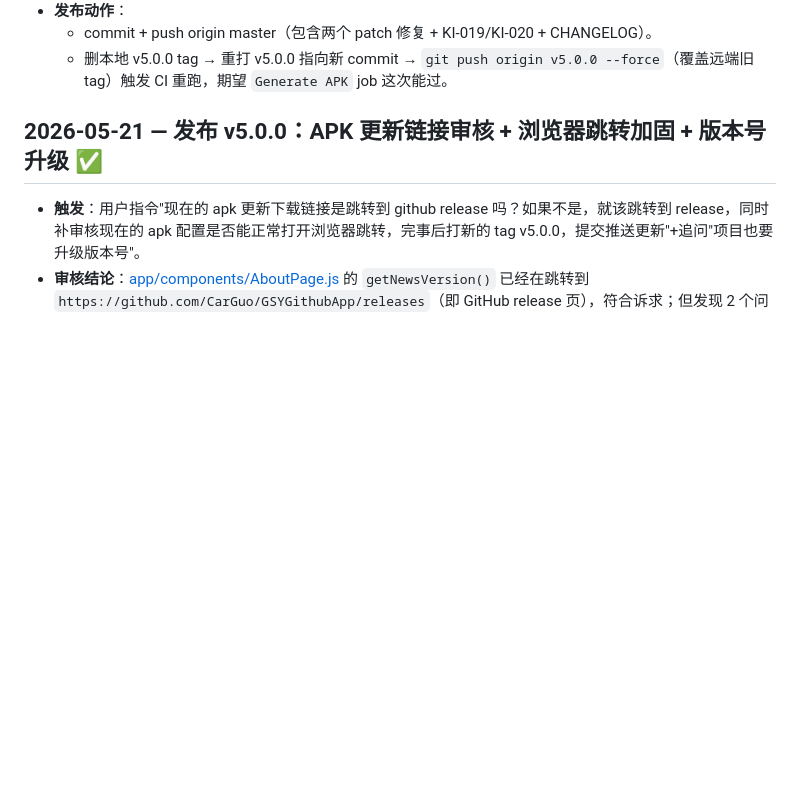
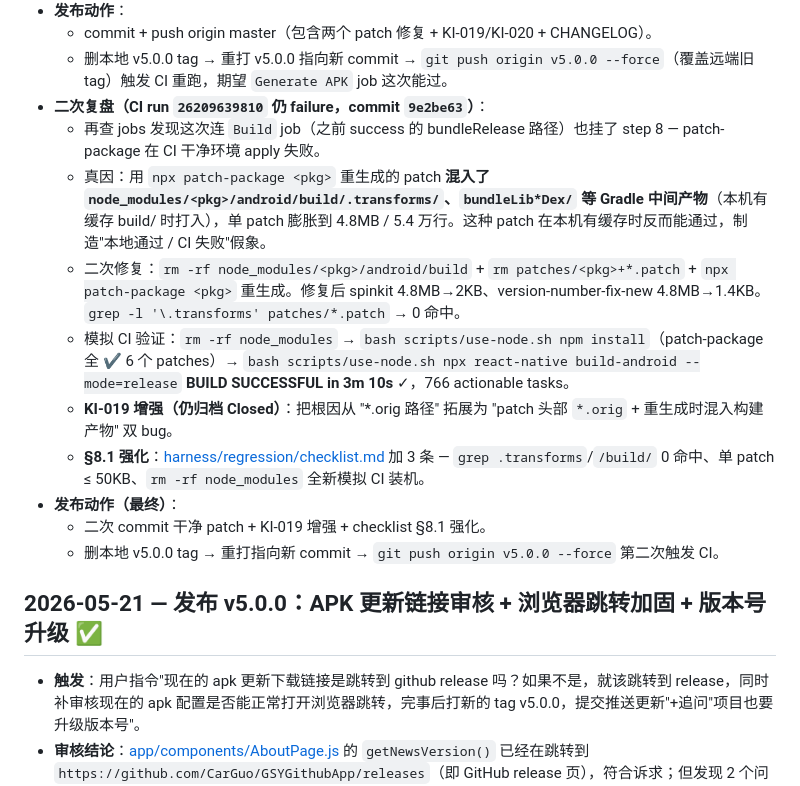
Before and after one commit to CarGuo/GSYGithubAPP, a Markdown page: harness/iteration/CHANGELOG-AI.md, the part around the change. Drawn GitHub-style; blank space fills up the shorter version.

Commit message:
fix(release/v5.0.0): patch 重生成时清掉构建产物（spinkit / version-number-fix-new）
二次复盘
- v5.0.0 第一次 force push 后 CI run 26209639810 仍 failure：连之前 success 的 Build job (bundleRelease) 也挂在 step 8。
- 根因：`npx patch-package <pkg>` 重生成时把 `node_modules/<pkg>/android/build/.transforms/`
  / `bundleLib*Dex/` / *.dex / *.jar 等 Gradle 中间产物当成"新文件"全量打入 patch，
  单文件膨胀到 4.8MB / 5.4 万行，CI 干净环境 patch-package apply 失败。
  本机有缓存 build/ 时反而能跑过，制造"本地通过 / CI 失败"假象。

二次修复
- rm -rf node_modules/<pkg>/android/build 清掉 Gradle 中间产物。
- 删旧 patch + npx patch-package 重生成 → spinkit 4.8MB→2KB、
  version-number-fix-new 4.8MB→1.4KB。
- grep -l '\.transforms' patches/*.patch → 0 命中。

模拟 CI 全新装机验证
- rm -rf node_modules → bash scripts/use-node.sh npm install
  → patch-package 全 ✔ 6 个 patches。
- bash scripts/use-node.sh npx react-native build-android --mode=release
  → BUILD SUCCESSFUL in 3m 10s（766 tasks）。

文档与日志
- KI-019 增强：根因从 "*.orig 路径" 拓展为 "*.orig + 重生成时混入构建产物" 双 bug，
  归档 Closed。
- harness/regression/checklist.md §8.1 强化：
  + grep .transforms / /build/ 0 命中（必跑）
  + 单 patch ≤ 50KB（人工 review 闸）
  + rm -rf node_modules 全新模拟 CI 装机闭环（避免本地缓存假象）
- harness/iteration/CHANGELOG-AI.md 顶部追加二次复盘条目。

测试
- npm test → 4 passed / 1 skipped / 0.39s。
- GetDiagnostics → 0 issues。

```diff
--- a/harness/iteration/CHANGELOG-AI.md
+++ b/harness/iteration/CHANGELOG-AI.md
@@ -42,6 +42,16 @@
 - **发布动作**：
   - commit + push origin master（包含两个 patch 修复 + KI-019/KI-020 + CHANGELOG）。
   - 删本地 v5.0.0 tag → 重打 v5.0.0 指向新 commit → `git push origin v5.0.0 --force`（覆盖远端旧 tag）触发 CI 重跑，期望 `Generate APK` job 这次能过。
+- **二次复盘（CI run `26209639810` 仍 failure，commit `9e2be63`）**：
+  - 再查 jobs 发现这次连 `Build` job（之前 success 的 bundleRelease 路径）也挂了 step 8 — patch-package 在 CI 干净环境 apply 失败。
+  - 真因：用 `npx patch-package <pkg>` 重生成的 patch **混入了 `node_modules/<pkg>/android/build/.transforms/`、`bundleLib*Dex/` 等 Gradle 中间产物**（本机有缓存 build/ 时打入），单 patch 膨胀到 4.8MB / 5.4 万行。这种 patch 在本机有缓存时反而能通过，制造"本地通过 / CI 失败"假象。
+  - 二次修复：`rm -rf node_modules/<pkg>/android/build` + `rm patches/<pkg>+*.patch` + `npx patch-package <pkg>` 重生成。修复后 spinkit 4.8MB→2KB、version-number-fix-new 4.8MB→1.4KB。`grep -l '\.transforms' patches/*.patch` → 0 命中。
+  - 模拟 CI 验证：`rm -rf node_modules` → `bash scripts/use-node.sh npm install`（patch-package 全 ✔ 6 个 patches）→ `bash scripts/use-node.sh npx react-native build-android --mode=release` **BUILD SUCCESSFUL in 3m 10s** ✓，766 actionable tasks。
+  - **KI-019 增强（仍归档 Closed）**：把根因从 "*.orig 路径" 拓展为 "patch 头部 `*.orig` + 重生成时混入构建产物" 双 bug。
+  - **§8.1 强化**：[harness/regression/checklist.md](../regression/checklist.md#L50-L56) 加 3 条 — `grep .transforms`/`/build/` 0 命中、单 patch ≤ 50KB、`rm -rf node_modules` 全新模拟 CI 装机。
+- **发布动作（最终）**：
+  - 二次 commit 干净 patch + KI-019 增强 + checklist §8.1 强化。
+  - 删本地 v5.0.0 tag → 重打指向新 commit → `git push origin v5.0.0 --force` 第二次触发 CI。
 
 ## 2026-05-21 — 发布 v5.0.0：APK 更新链接审核 + 浏览器跳转加固 + 版本号升级 ✅
 - **触发**：用户指令"现在的 apk 更新下载链接是跳转到 github release 吗？如果不是，就该跳转到 release，同时补审核现在的 apk 配置是否能正常打开浏览器跳转，完事后打新的 tag v5.0.0，提交推送更新"+追问"项目也要升级版本号"。
```
Also changed, not shown: harness/regression/checklist.md (+3 -0 lines), harness/regression/known-issues.md (+1 -0 lines).
